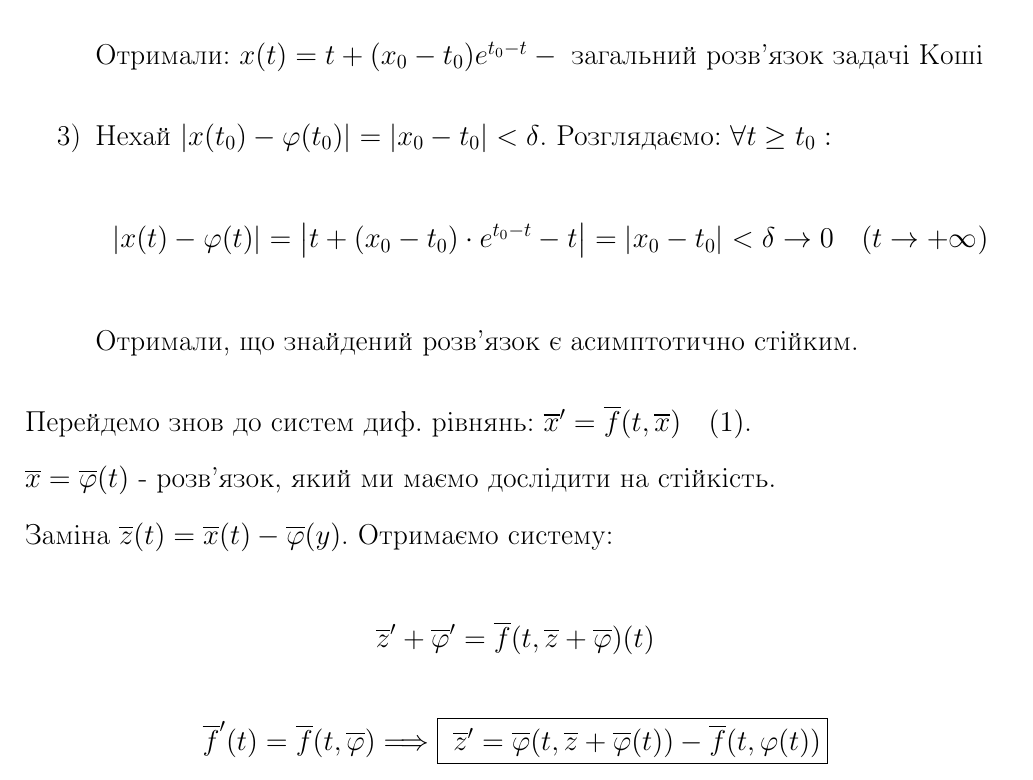
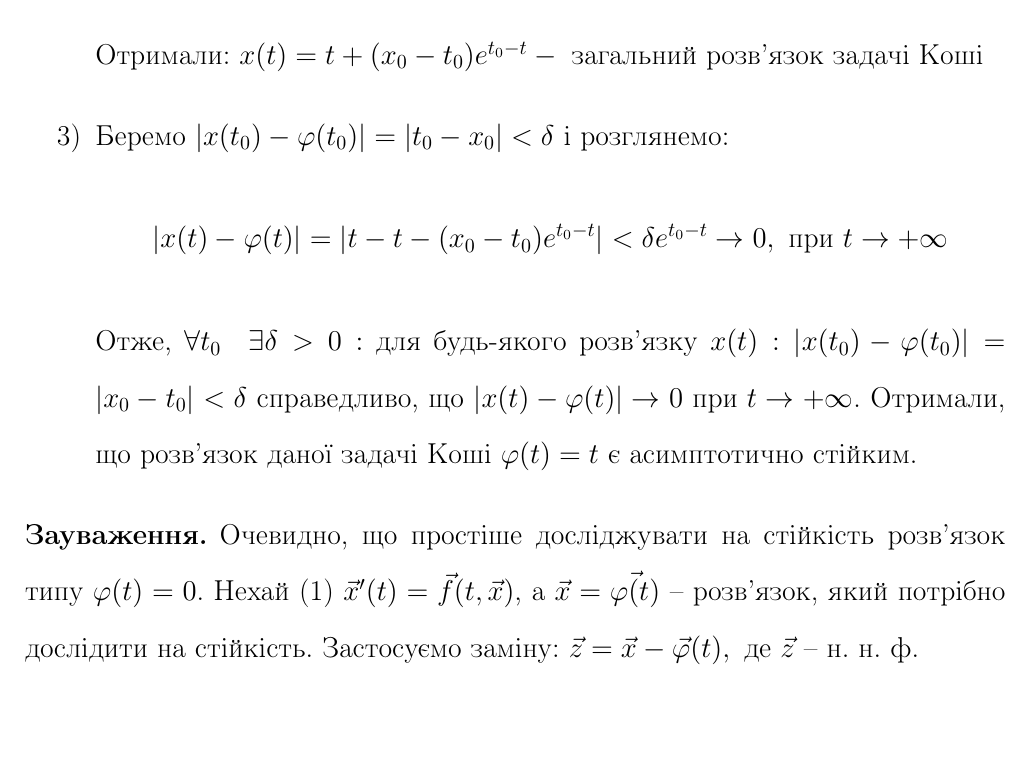
Before and after one commit to noasck/TeX_docs, a LaTeX document (Stability theory/lectures.tex): part of page 8 of 8, cut so that both start at the same text, the shorter picture padded with empty space. Compiled offline with pdfLaTeX.

Commit message:
1.3 fix2

```diff
--- a/Stability theory/lectures.tex
+++ b/Stability theory/lectures.tex
@@ -10,7 +10,6 @@
 \newtheorem*{defo}{Означення}
 \newtheorem*{teo}{Теорема}
 \newtheorem*{example}{Приклад}
-\theoremstyle{remark}
 \newtheorem*{remark}{Зауваження}
 \theoremstyle{definition}
 \newtheorem*{consequence}{Наслідок}
@@ -230,21 +229,25 @@ $$
     x' = - x + 1 + t = \left| \text{ метод Бернуллі, } x = uv \right| = t + Ae^{-t}
     $$
     Знайшли загальний розв'язок. Із умови задачі Коші: $ A = 0 \Rightarrow \fbox {$\varphi(t) = t$ }$
+
     \item Знайдемо розв'язок довільної задачі Коші:
     $$
     x(t_0) = x_0, \quad x_0 = t_0 + Ae^{-t_0} \quad \Rightarrow \quad A = (x_0 - t_0) e^{t_0}
     $$
     Отримали: $x(t) = t + (x_0 - t_0) e^{t_0 - t} - \text{ загальний розв'язок задачі Коші}$
 
-    \item Нехай $ \left|  x(t_0) - \varphi(t_0)  \right| = \left| x_0 - t_0 \right|  < \delta $. Розглядаємо: $ \forall t \geq t_0 :$
-    $$
-    \left| x(t) - \varphi(t) \right| = \left| t + (x_0 - t_0) \cdot e^{ t_0 - t} - t \right| =
-     \left| x_0 - t_0 \right|< \delta  \to 0  \quad (t \to + \infty)
-    $$
-    Отримали, що знайдений розв'язок є асимптотично стійким.
+    \item Беремо $\left| x(t_0) - \varphi(t_0) \right| = |t_0 - x_0| < \delta$ і розглянемо:
+    $$\left| x(t) - \varphi(t) \right| = |t - t - (x_0 - t_0)e^{t_0 - t}| < \delta e^{t_0 - t} \rightarrow 0, \text{ при } t \rightarrow + \infty$$
+    Отже, $\forall t_0 \quad \exists \delta > 0 :$ для будь-якого розв'язку $x(t): |x(t_0) - \varphi(t_0)| = |x_0 - t_0| < \delta$ справедливо, що $|x(t) - \varphi(t)| \rightarrow 0 \text{ при } t \rightarrow + \infty$. Отримали, що розв'язок даної задачі Коші $\varphi(t) = t$ є асимптотично стійким.
     \end{enumerate}
+\end{example}
 
-\end{example}
+\remark
+Очевидно, що простіше досліджувати на стійкість розв'язок типу $\varphi(t) = 0$. Нехай (1) $\vec{x}'(t) = \vec{f}(t, \vec{x})$, а $\vec{x} = \vec{\varphi(t)}$ -- розв'язок, який потрібно дослідити на стійкість. Застосуємо заміну: $\vec{z} = \vec{x} - \vec{\varphi}(t), \text{ де } \vec{z}$ -- н. н. ф.
+
+
+% \input{lectures_recent}
+\end{document}
 Перейдемо знов до систем диф. рівнянь: $ \vx' = \vf (t, \vx)  \quad (1)$.\\
 $\vx = \vphi (t)$ - розв'язок, який ми маємо дослідити на стійкість.\\
 Заміна $ \overline{z} (t) = \vx (t)  - \vphi (y) $. Отримаємо систему:
@@ -252,8 +255,3 @@ $$ \overline{z}' + \overline{\varphi}'  = \overline{f} (t, \overline{z}+ \overli
 $$
 \overline{f}' (t) = \overline{f} (t, \overline{\varphi})  \Longrightarrow \fbox{ $ \overline{z} ' = \overline{\varphi} (t, \overline{z} + \overline{\varphi} (t)) - \overline{f} ( t, \varphi(t)) $}
 $$
-
-
-
-% \input{lectures_recent}
-\end{document}
```
Also changed, not shown: Stability theory/lectures.pdf, Stability theory/lectures.tex (6 more changed lines).
